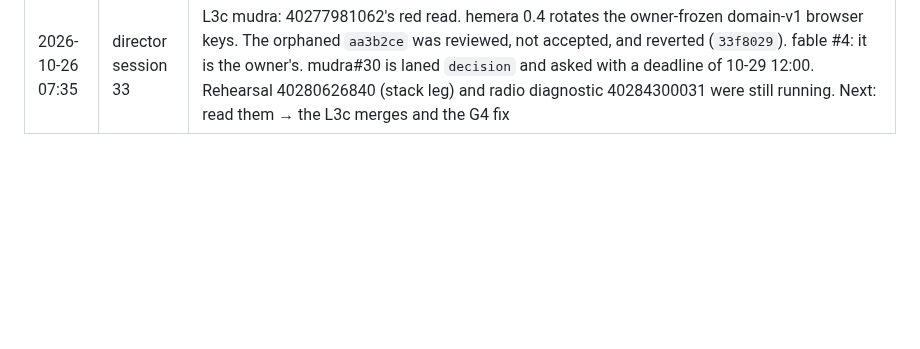
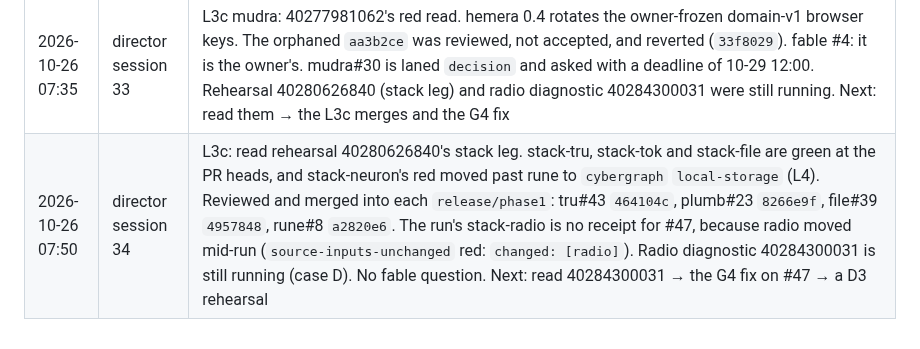
Before and after one commit to cyberia-to/soft3, a Markdown page: release/director/plan.md, the part around one of its changes. Rendered like a GitHub page; blank space fills up the shorter version.

Commit message:
plan: session 34 — L3c tru, tok, file, rune merged on release/phase1
Co-Authored-By: Claude Opus 5.5 <noreply@anthropic.com>

```diff
--- a/release/director/plan.md
+++ b/release/director/plan.md
@@ -167,3 +167,4 @@ reading the order: G2 makes "green" checkable for every sibling PR; L1 → L2
 | 2026-10-26 06:40 | director session 31 | G4 (the stack red that moved): rehearsal 40273566327 read. radio#47's head `1ace42d` passes every radio test it reached, and stack-radio is red only by the 900 s timeout. 566 s of it was compile, and the stack leg runs `CARGO_BUILD_JOBS=2`. Radio diagnostic 40279934190 (jobs 2/4 × three dev-profile variants, cold, peak memory) dispatched to choose between a radio profile and the stack leg's job count. #47 not merged. No fable question. L3c's four CI runs (tru, rune, plumb, mudra) are still to be read. Next: read 40279934190 → G4 fix; read the L3c runs → rehearsal |
 | 2026-10-26 07:20 | director session 32 | G4: radio budget diagnostic 40279934190 read. vB (dev line tables, deps opt-level 1) takes 609 s at the stack leg's jobs 2, against 885 s today. It went on radio#47 as `0292981`; the train is unchanged. New named red: two `iroh-docs tests/sync.rs` flakes (2 of 6 runs), hermetic tests, classified by diagnostic 40284300031. Found orphaned by the dead sessions and recorded under L3c: rehearsal 40280626840 in flight, tru/rune/plumb CI green, mudra `test` red plus an unreviewed KDF commit `aa3b2ce`. No fable question. Next: read 40280626840 → L3c merges; read 40284300031 → G4 fix |
 | 2026-10-26 07:35 | director session 33 | L3c mudra: 40277981062's red read. hemera 0.4 rotates the owner-frozen domain-v1 browser keys. The orphaned `aa3b2ce` was reviewed, not accepted, and reverted (`33f8029`). fable #4: it is the owner's. mudra#30 is laned `decision` and asked with a deadline of 10-29 12:00. Rehearsal 40280626840 (stack leg) and radio diagnostic 40284300031 were still running. Next: read them → the L3c merges and the G4 fix |
+| 2026-10-26 07:50 | director session 34 | L3c: read rehearsal 40280626840's stack leg. stack-tru, stack-tok and stack-file are green at the PR heads, and stack-neuron's red moved past rune to `cybergraph` `local-storage` (L4). Reviewed and merged into each `release/phase1`: tru#43 `464104c`, plumb#23 `8266e9f`, file#39 `4957848`, rune#8 `a2820e6`. The run's stack-radio is no receipt for #47, because radio moved mid-run (`source-inputs-unchanged` red: `changed: [radio]`). Radio diagnostic 40284300031 is still running (case D). No fable question. Next: read 40284300031 → the G4 fix on #47 → a D3 rehearsal |
```
Also changed, not shown: other parts of release/director/plan.md (+1 -1 lines).
